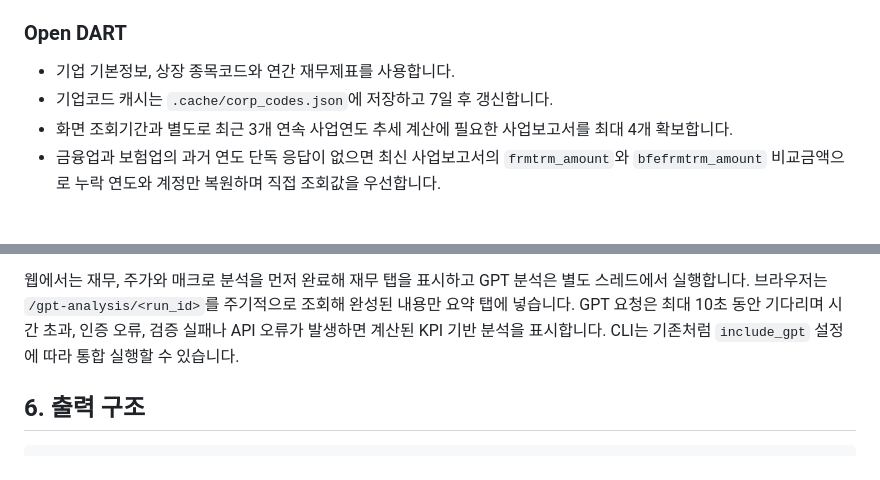
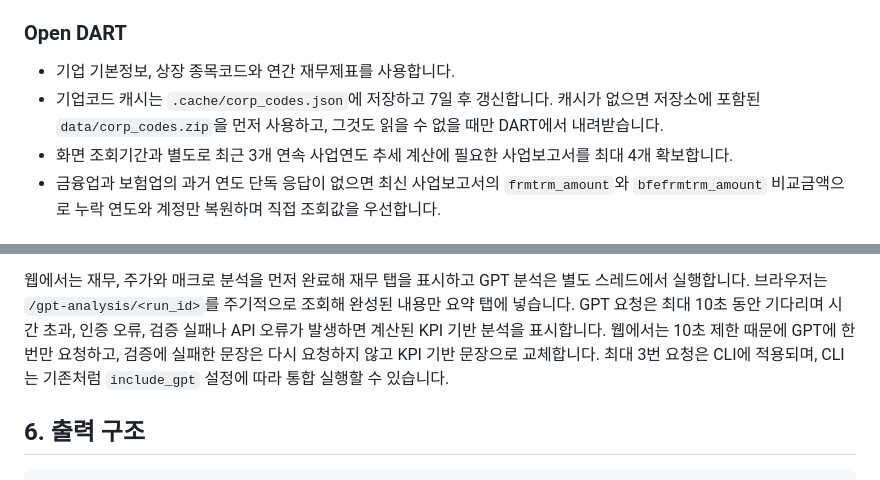
Before and after one commit to David9733/financial_analysis, a Markdown page: docs/technical-guide.md, 2 parts joined by grey strips. GitHub-like rendering.

```diff
--- a/docs/technical-guide.md
+++ b/docs/technical-guide.md
@@ -115,7 +130,8 @@ uv pip compile --python-version 3.10 requirements.txt -o requirements.lock
 ### Open DART
 
 - 기업 기본정보, 상장 종목코드와 연간 재무제표를 사용합니다.
-- 기업코드 캐시는 `.cache/corp_codes.json`에 저장하고 7일 후 갱신합니다.
+- 기업코드 캐시는 `.cache/corp_codes.json`에 저장하고 7일 후 갱신합니다. 캐시가 없으면 저장소에
+  포함된 `data/corp_codes.zip`을 먼저 사용하고, 그것도 읽을 수 없을 때만 DART에서 내려받습니다.
 - 화면 조회기간과 별도로 최근 3개 연속 사업연도 추세 계산에 필요한 사업보고서를 최대 4개
   확보합니다.
 - 금융업과 보험업의 과거 연도 단독 응답이 없으면 최신 사업보고서의 `frmtrm_amount`와
@@ -153,8 +169,9 @@ CSV와 차트는 정상적으로 제공합니다.
 웹에서는 재무, 주가와 매크로 분석을 먼저 완료해 재무 탭을 표시하고 GPT 분석은 별도
 스레드에서 실행합니다. 브라우저는 `/gpt-analysis/<run_id>`를 주기적으로 조회해 완성된
 내용만 요약 탭에 넣습니다. GPT 요청은 최대 10초 동안 기다리며 시간 초과, 인증 오류,
-검증 실패나 API 오류가 발생하면 계산된 KPI 기반 분석을 표시합니다. CLI는 기존처럼
-`include_gpt` 설정에 따라 통합 실행할 수 있습니다.
+검증 실패나 API 오류가 발생하면 계산된 KPI 기반 분석을 표시합니다. 웹에서는 10초 제한 때문에
+GPT에 한 번만 요청하고, 검증에 실패한 문장은 다시 요청하지 않고 KPI 기반 문장으로 교체합니다.
+최대 3번 요청은 CLI에 적용되며, CLI는 기존처럼 `include_gpt` 설정에 따라 통합 실행할 수 있습니다.
 
 ## 6. 출력 구조
 
```
Also changed, not shown: other parts of docs/technical-guide.md (+30 -4 lines), README.md (+6 -2 lines), docs/analysis-methodology.md (+2 -1 lines).
